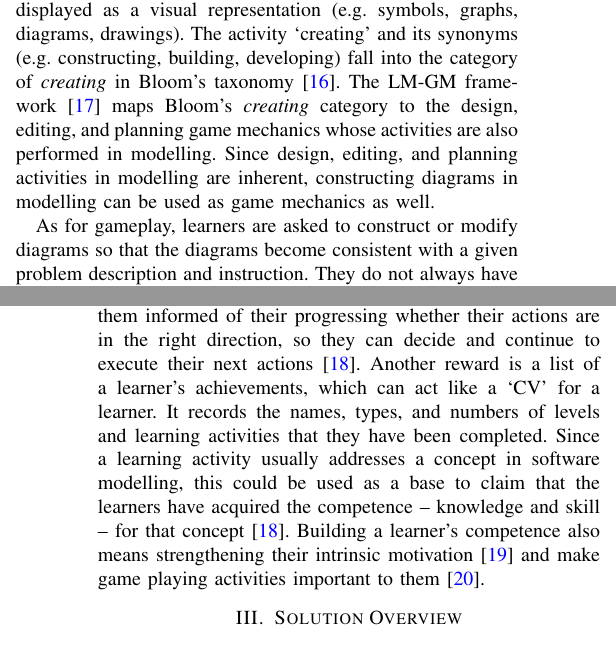
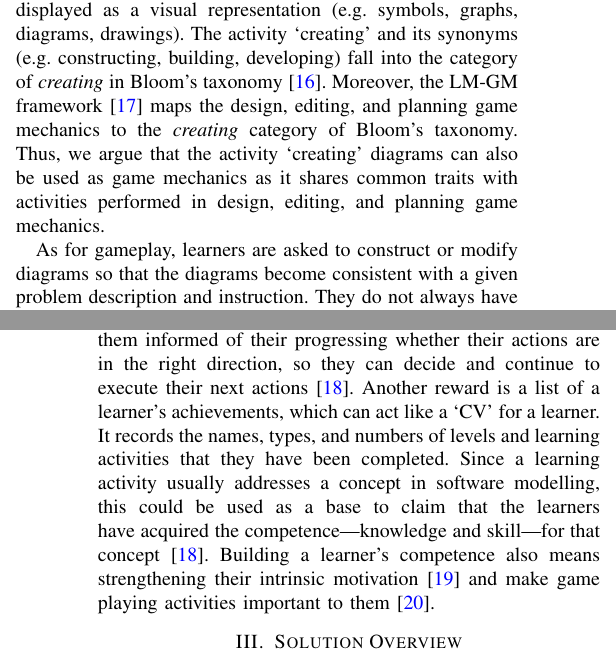
Before and after one commit to alfa-ryano/MODELS-2017, a LaTeX paper (MODELS-2017.tex): two parts of the columns of pages 1 and 2 of 7, joined at a grey line, cut so that both start at the same text. Compiled offline with pdfLaTeX; a missing font is replaced by an installed copy or a similar font; a LaTeX package or settings file that is missing is left out.

Commit message:
First version uploaded
First version uploaded

```diff
--- a/MODELS-2017.tex
+++ b/MODELS-2017.tex
@@ -432,7 +432,7 @@ In order to engage continuously in a learning activity, learners have to be intr
 
 \subsubsection{Game Mechanics}
 \label{Game Mechanics}
-Gameful design method \cite{deterding2015lens} suggests that, to apply gamification, the core activity should be identified before gameful modification can be implemented. Modelling is the process of creating an abstraction of reality, which in the case of graphical modelling languages is displayed as a visual representation (e.g. symbols, graphs, diagrams, drawings). The activity `creating' and its synonyms (e.g. constructing, building, developing) fall into the category of \emph{creating} in Bloom's taxonomy \cite{krathwohl2002revision}. The LM-GM framework \cite{arnab2015mapping} maps Bloom's \emph{creating} category to the design, editing, and planning game mechanics whose activities are also performed in modelling. Since design, editing, and planning activities in modelling are inherent, constructing diagrams in modelling can be used as game mechanics as well.
+Gameful design method \cite{deterding2015lens} suggests that, to apply gamification, the core activity should be identified before gameful modification can be implemented. Modelling is the process of creating an abstraction of reality, which in the case of graphical modelling languages is displayed as a visual representation (e.g. symbols, graphs, diagrams, drawings). The activity `creating' and its synonyms (e.g. constructing, building, developing) fall into the category of \emph{creating} in Bloom's taxonomy \cite{krathwohl2002revision}. Moreover, the LM-GM framework \cite{arnab2015mapping} maps the design, editing, and planning game mechanics to the \emph{creating} category of Bloom's taxonomy. Thus, we argue that the activity `creating' diagrams can also be used as game mechanics as it shares common traits with activities performed in design, editing, and planning game mechanics.
 
 As for gameplay, learners are asked to construct or modify diagrams so that the diagrams become consistent with a given problem description and instruction. They do not always have to start modelling from nothing, but could from existing, incomplete diagrams that are premade to help them focus on the core concepts and activities being taught \cite{deterding2015lens}. We name this kind of play as `construction gameplay'. Some other forms of play can be supported. For example, learners can be provided with a problem description and a number of diagrams reflecting candidate solutions and asked to select the correct solution(s). In another form, learners can be given a diagram and a number of statements in natural language and choose the right interpretation(s) or statement(s). We call these two forms of play `multiple-choice gameplay'. Tutors need to be able to define multiple levels of different gameplays and link them up to assemble complex games.
 
@@ -444,7 +444,7 @@ There are several ways to assess consistency and correctness for the constructio
 
 \subsubsection{Rewards}
 \label{Rewards}
-Rewards are a major element of learning games, allowing users to develop a sense of achievement, show off their new skills, and compare themselves against other users, etc. So far, we have selected two types of rewards, positive reinforcement and achievements. Positive reinforcement can have the form of sounds, visual effects, or encouraging messages to give feedback to players. Positive reinforcement is intended to improve the self-efficacy of players by keeping them informed of their progressing whether their actions are in the right direction, so they can decide and continue to execute their next actions \cite{richter2015studying}. Another reward is a list of a learner's achievements, which can act like a `CV' for a learner. It records the names, types, and numbers of levels and learning activities that they have been completed. Since a learning activity usually addresses a concept in software modelling, this could be used as a base to claim that the learners have acquired the competence -- knowledge and skill -- for that concept \cite{richter2015studying}. Building a learner's competence also means strengthening their intrinsic motivation \cite{ryan2017self} and make game playing  activities important to them \cite{nicholson2015recipe}.
+Rewards are a major element of learning games, allowing users to develop a sense of achievement, show off their new skills, and compare themselves against other users, etc. So far, we have selected two types of rewards, positive reinforcement and achievements. Positive reinforcement can have the form of sounds, visual effects, or encouraging messages to give feedback to players. Positive reinforcement is intended to improve the self-efficacy of players by keeping them informed of their progressing whether their actions are in the right direction, so they can decide and continue to execute their next actions \cite{richter2015studying}. Another reward is a list of a learner's achievements, which can act like a `CV' for a learner. It records the names, types, and numbers of levels and learning activities that they have been completed. Since a learning activity usually addresses a concept in software modelling, this could be used as a base to claim that the learners have acquired the competence---knowledge and skill---for that concept \cite{richter2015studying}. Building a learner's competence also means strengthening their intrinsic motivation \cite{ryan2017self} and make game playing  activities important to them \cite{nicholson2015recipe}.
 
 \section{Solution Overview}
 \label{Solution Overview}
```
Also changed, not shown: images/artefacts.png.
